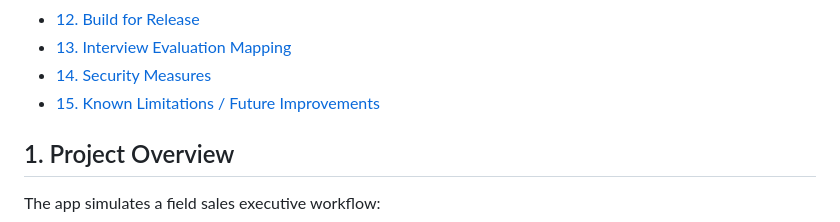
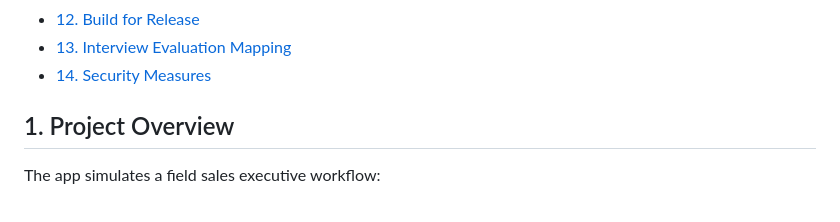
Before and after one commit to tenzuki/Sales_POS, a Markdown page: README.md, the part around the change. Drawn GitHub-style.

```diff
--- a/README.md
+++ b/README.md
@@ -25,7 +25,6 @@ This project is interview-focused and demonstrates:
 - [12. Build for Release](#12-build-for-release)
 - [13. Interview Evaluation Mapping](#13-interview-evaluation-mapping)
 - [14. Security Measures](#14-security-measures)
-- [15. Known Limitations / Future Improvements](#15-known-limitations--future-improvements)
 
 ## 1. Project Overview
 The app simulates a field sales executive workflow:
```
